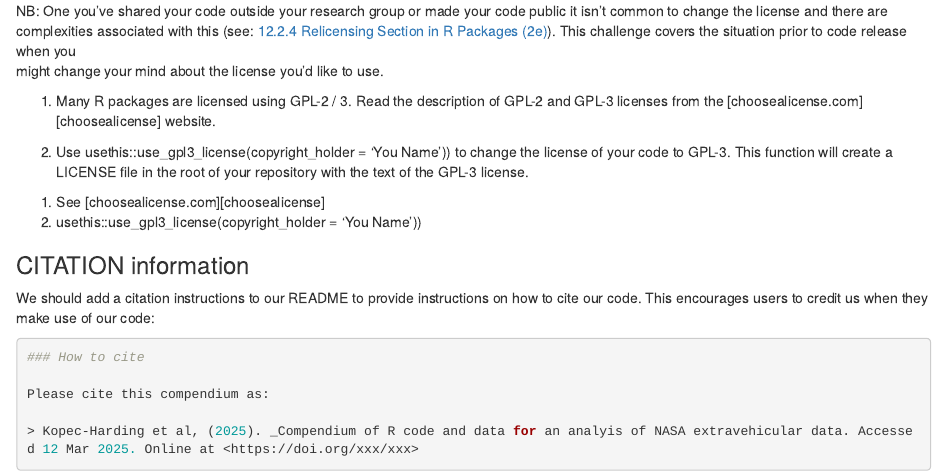
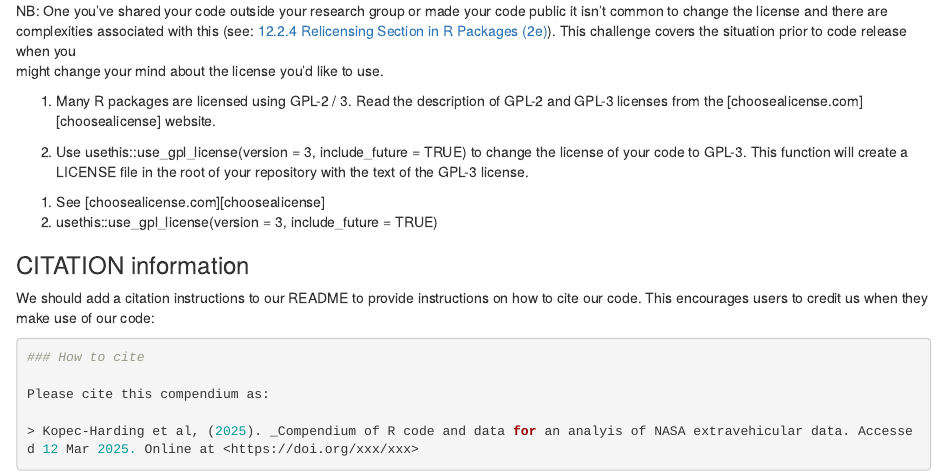
Before and after one commit to bham-carpentries/2025-03-11-r-advanced, an R Markdown document (episodes/05-code-documentation.Rmd): the page in a window 1100 px wide, from 3460 px down. Rendered offline with R 4.5, knitr and Pandoc, with nearby package versions.

Commit message:
Update use_gpl3_license syntax

```diff
--- a/episodes/05-code-documentation.Rmd
+++ b/episodes/05-code-documentation.Rmd
@@ -242,12 +242,12 @@ might change your mind about the license you'd like to use.
 
 1. Many R packages are licensed using GPL-2 / 3. Read the description of GPL-2 and GPL-3 licenses from the [choosealicense.com][choosealicense] website.
 
-2. Use  usethis::use_gpl3_license(copyright_holder = 'You Name')) to change the license of your code to GPL-3. This function will create a LICENSE file in the root of your repository with the text of the GPL-3 license.
+2. Use  usethis::use_gpl_license(version = 3, include_future = TRUE) to change the license of your code to GPL-3. This function will create a LICENSE file in the root of your repository with the text of the GPL-3 license.
 
 ::: solution
 
 1. See [choosealicense.com][choosealicense]
-2. usethis::use_gpl3_license(copyright_holder = 'You Name'))
+2. usethis::use_gpl_license(version = 3, include_future = TRUE)
 
 :::
 
```
